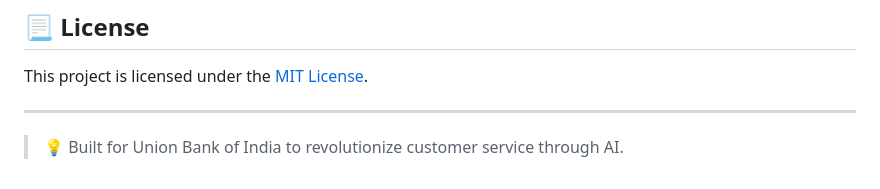
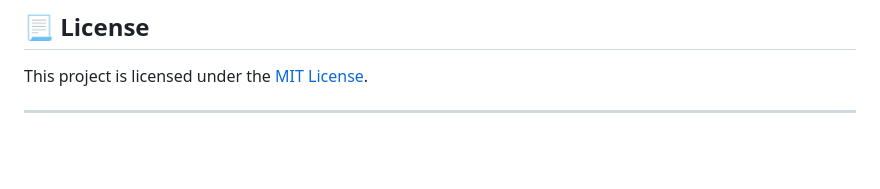
Before and after one commit to hlukare/VYOM-Union-Bank-of-India, a Markdown page: README.md, the part around the change. GitHub-like rendering; blank space fills up the shorter version.

```diff
--- a/README.md
+++ b/README.md
@@ -128,5 +128,3 @@ npm start
 This project is licensed under the [MIT License](LICENSE).
 
 ---
-
-> 💡 Built for Union Bank of India to revolutionize customer service through AI.
```
